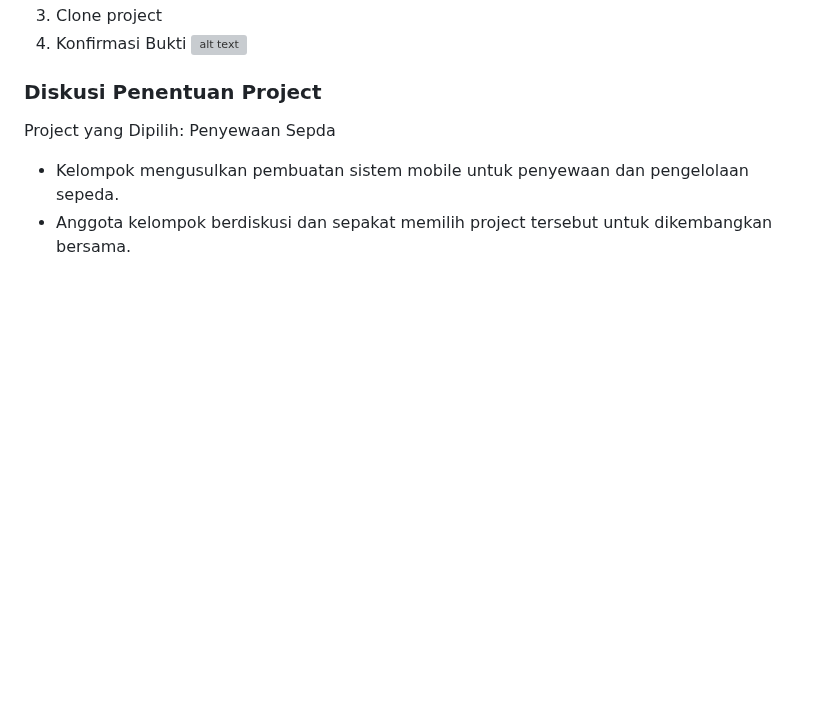
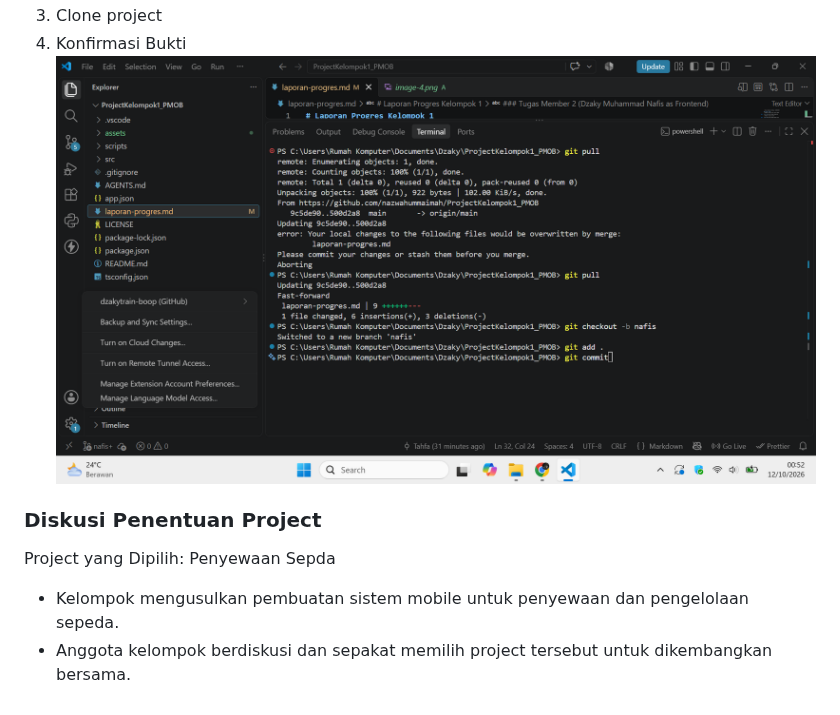
Before and after one commit to nazwahummaimah/ProjectKelompok1_PMOB, a Markdown page: laporan-progres.md, the part around the change. Drawn GitHub-style; pictures changed too: assets/images/image-5.png (added); blank space fills up the shorter version; grey boxes are pictures that could not be loaded.

Commit message:
Dzaky Muhammad Nafis

```diff
--- a/laporan-progres.md
+++ b/laporan-progres.md
@@ -29,7 +29,7 @@
 ![alt text](<assets/images/image-4.png>)
 3. Clone project
 4. Konfirmasi Bukti
-![alt text](image-2.png)
+![alt text](assets/images/image-5.png)
 
 ### Diskusi Penentuan Project ###
 Project yang Dipilih: Penyewaan Sepda
```
